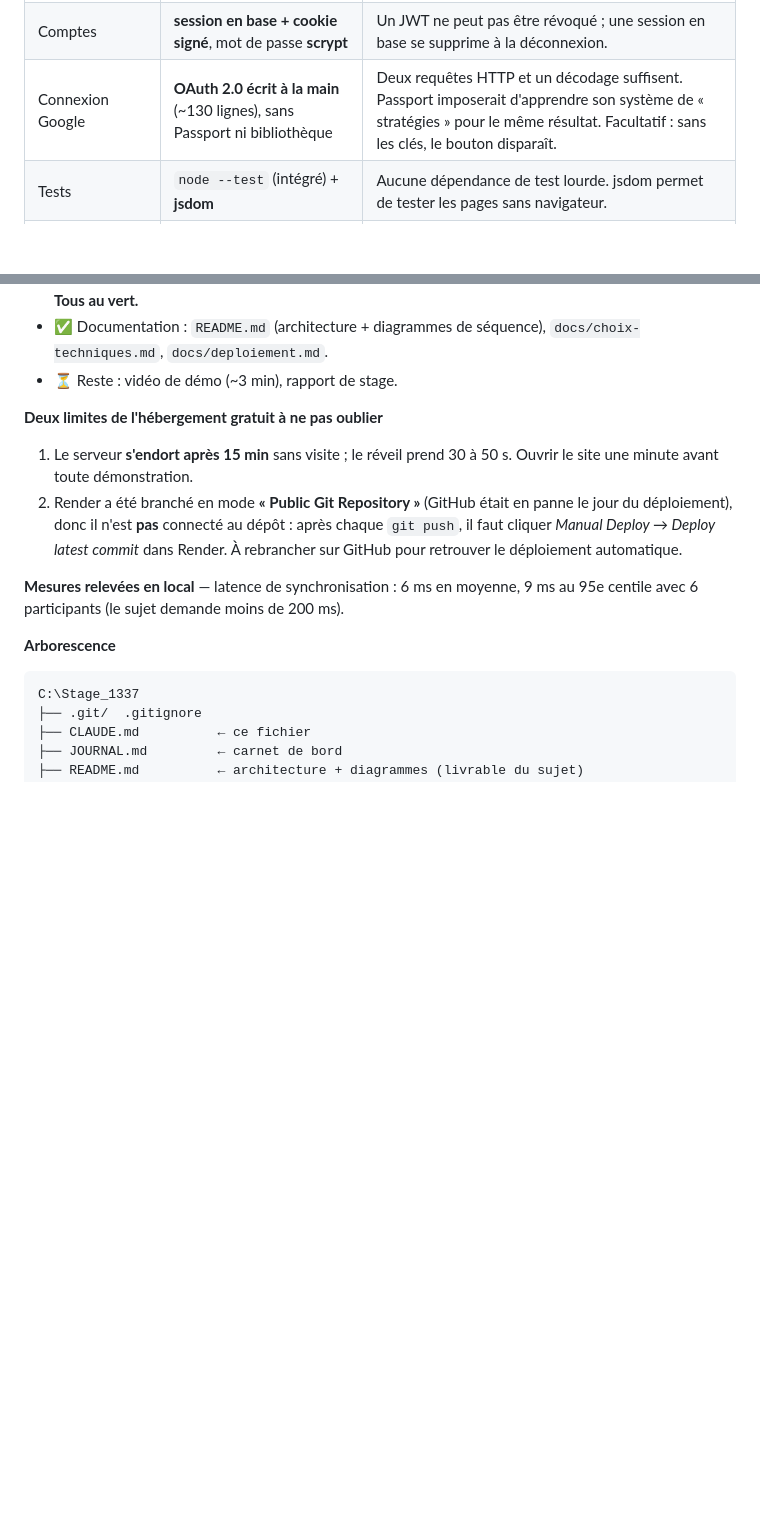
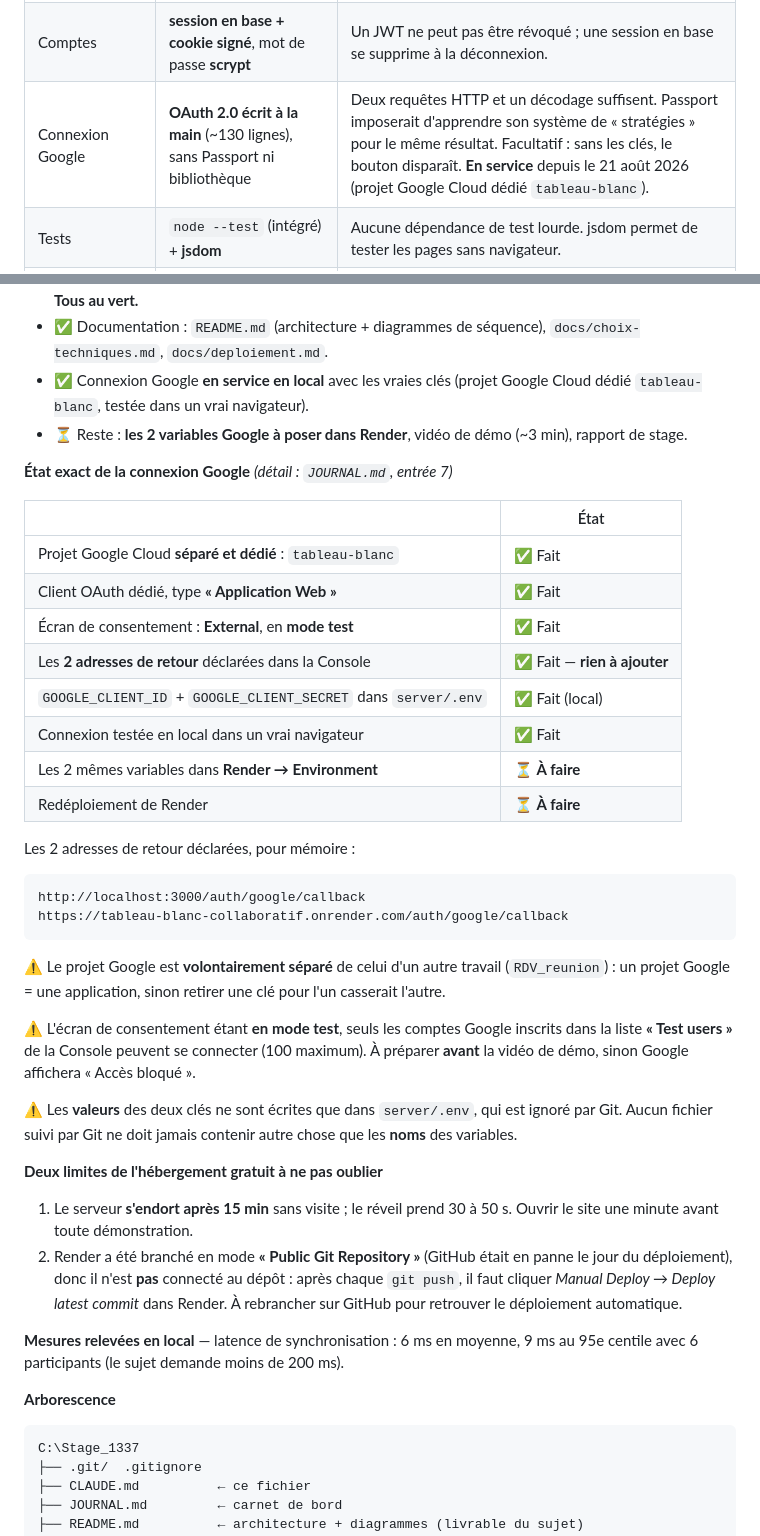
Before and after one commit to OmarRag/tableau-blanc-collaboratif, a Markdown page: CLAUDE.md, 2 parts joined by grey strips. Drawn GitHub-style; blank space fills up the shorter version.

````diff
--- a/CLAUDE.md
+++ b/CLAUDE.md
@@ -141,7 +141,7 @@ note). Ce n'était pas prévu au départ ; à intégrer à l'étape 6.
 | Base de données (local) | **SQLite** via `node:sqlite` | Intégré à Node 24 : zéro dépendance, zéro compilation (contrairement à `better-sqlite3`). Un seul fichier. |
 | Base de données (en ligne) | **PostgreSQL** via `pg` | Render efface le disque à chaque redéploiement : un fichier SQLite y serait perdu. Bascule automatique dès que `DATABASE_URL` existe. |
 | Comptes | **session en base + cookie signé**, mot de passe **scrypt** | Un JWT ne peut pas être révoqué ; une session en base se supprime à la déconnexion. |
-| Connexion Google | **OAuth 2.0 écrit à la main** (~130 lignes), sans Passport ni bibliothèque | Deux requêtes HTTP et un décodage suffisent. Passport imposerait d'apprendre son système de « stratégies » pour le même résultat. Facultatif : sans les clés, le bouton disparaît. |
+| Connexion Google | **OAuth 2.0 écrit à la main** (~130 lignes), sans Passport ni bibliothèque | Deux requêtes HTTP et un décodage suffisent. Passport imposerait d'apprendre son système de « stratégies » pour le même résultat. Facultatif : sans les clés, le bouton disparaît. **En service** depuis le 21 août 2026 (projet Google Cloud dédié `tableau-blanc`). |
 | Tests | `node --test` (intégré) + **jsdom** | Aucune dépendance de test lourde. jsdom permet de tester les pages sans navigateur. |
 | Hébergement | **Render** (offre gratuite, région Frankfurt) | Gère les WebSockets et fournit le HTTPS. |
 | Base en ligne | **Neon PostgreSQL** (offre gratuite, région Frankfurt) | Base `tableau_blanc`, *connection pooling* activé. Même région que Render pour limiter la latence. La base gratuite de Render étant supprimée après 30 jours, elle a été écartée. |
@@ -178,7 +178,43 @@ Prochaine : étape 6 (vidéo de démo + rapport de stage).**
   **Tous au vert.**
 - ✅ Documentation : `README.md` (architecture + diagrammes de séquence),
   `docs/choix-techniques.md`, `docs/deploiement.md`.
-- ⏳ Reste : vidéo de démo (~3 min), rapport de stage.
+- ✅ Connexion Google **en service en local** avec les vraies clés
+  (projet Google Cloud dédié `tableau-blanc`, testée dans un vrai navigateur).
+- ⏳ Reste : **les 2 variables Google à poser dans Render**, vidéo de démo
+  (~3 min), rapport de stage.
+
+**État exact de la connexion Google** *(détail : `JOURNAL.md`, entrée 7)*
+
+| | État |
+|---|---|
+| Projet Google Cloud **séparé et dédié** : `tableau-blanc` | ✅ Fait |
+| Client OAuth dédié, type **« Application Web »** | ✅ Fait |
+| Écran de consentement : **External**, en **mode test** | ✅ Fait |
+| Les **2 adresses de retour** déclarées dans la Console | ✅ Fait — **rien à ajouter** |
+| `GOOGLE_CLIENT_ID` + `GOOGLE_CLIENT_SECRET` dans `server/.env` | ✅ Fait (local) |
+| Connexion testée en local dans un vrai navigateur | ✅ Fait |
+| Les 2 mêmes variables dans **Render → Environment** | ⏳ **À faire** |
+| Redéploiement de Render | ⏳ **À faire** |
+
+Les 2 adresses de retour déclarées, pour mémoire :
+
+```
+http://localhost:3000/auth/google/callback
+https://tableau-blanc-collaboratif.onrender.com/auth/google/callback
+```
+
+⚠️ Le projet Google est **volontairement séparé** de celui d'un autre travail
+(`RDV_reunion`) : un projet Google = une application, sinon retirer une clé
+pour l'un casserait l'autre.
+
+⚠️ L'écran de consentement étant **en mode test**, seuls les comptes Google
+inscrits dans la liste **« Test users »** de la Console peuvent se connecter
+(100 maximum). À préparer **avant** la vidéo de démo, sinon Google affichera
+« Accès bloqué ».
+
+⚠️ Les **valeurs** des deux clés ne sont écrites que dans `server/.env`, qui
+est ignoré par Git. Aucun fichier suivi par Git ne doit jamais contenir autre
+chose que les **noms** des variables.
 
 **Deux limites de l'hébergement gratuit à ne pas oublier**
 
````
Also changed, not shown: JOURNAL.md (+90 -0 lines).
